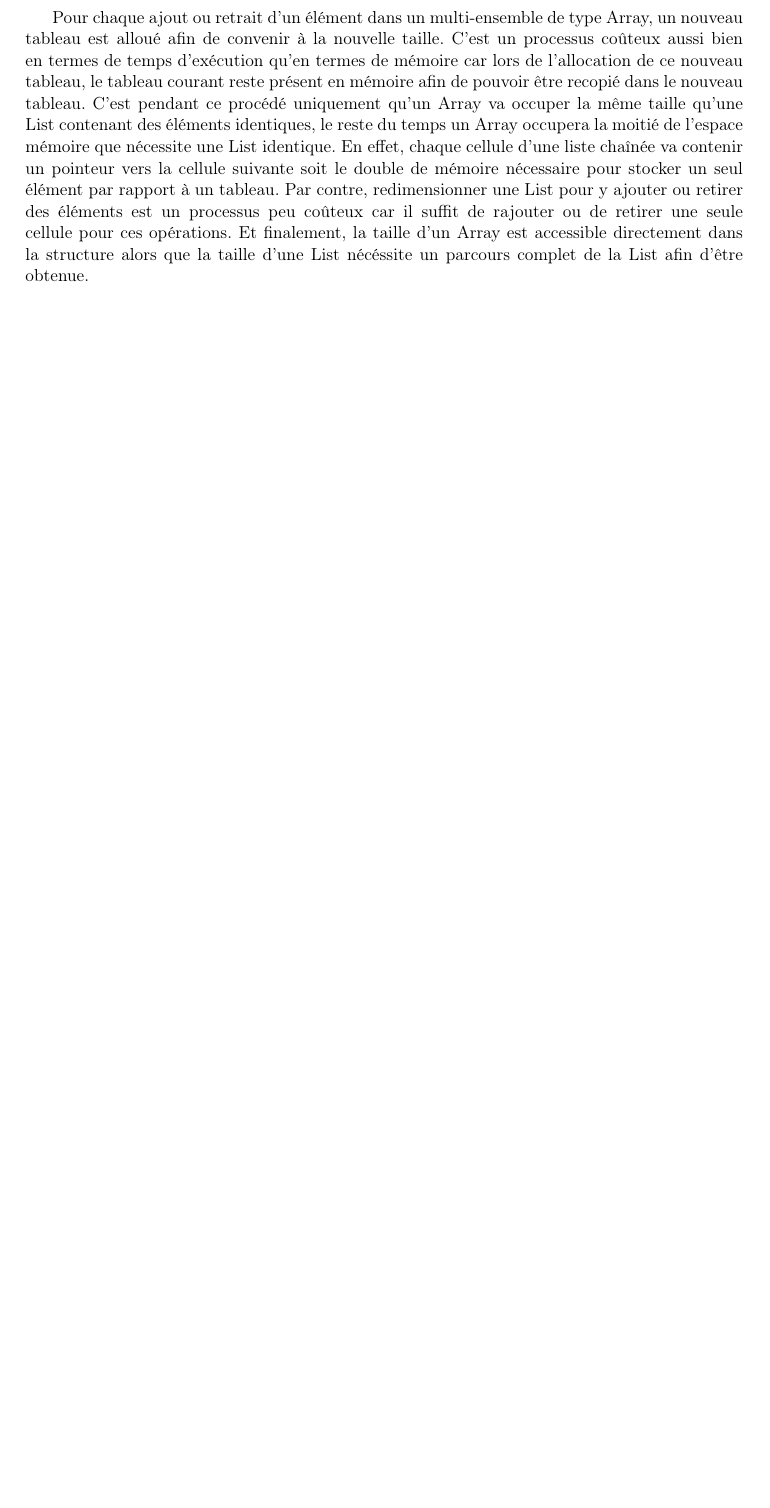
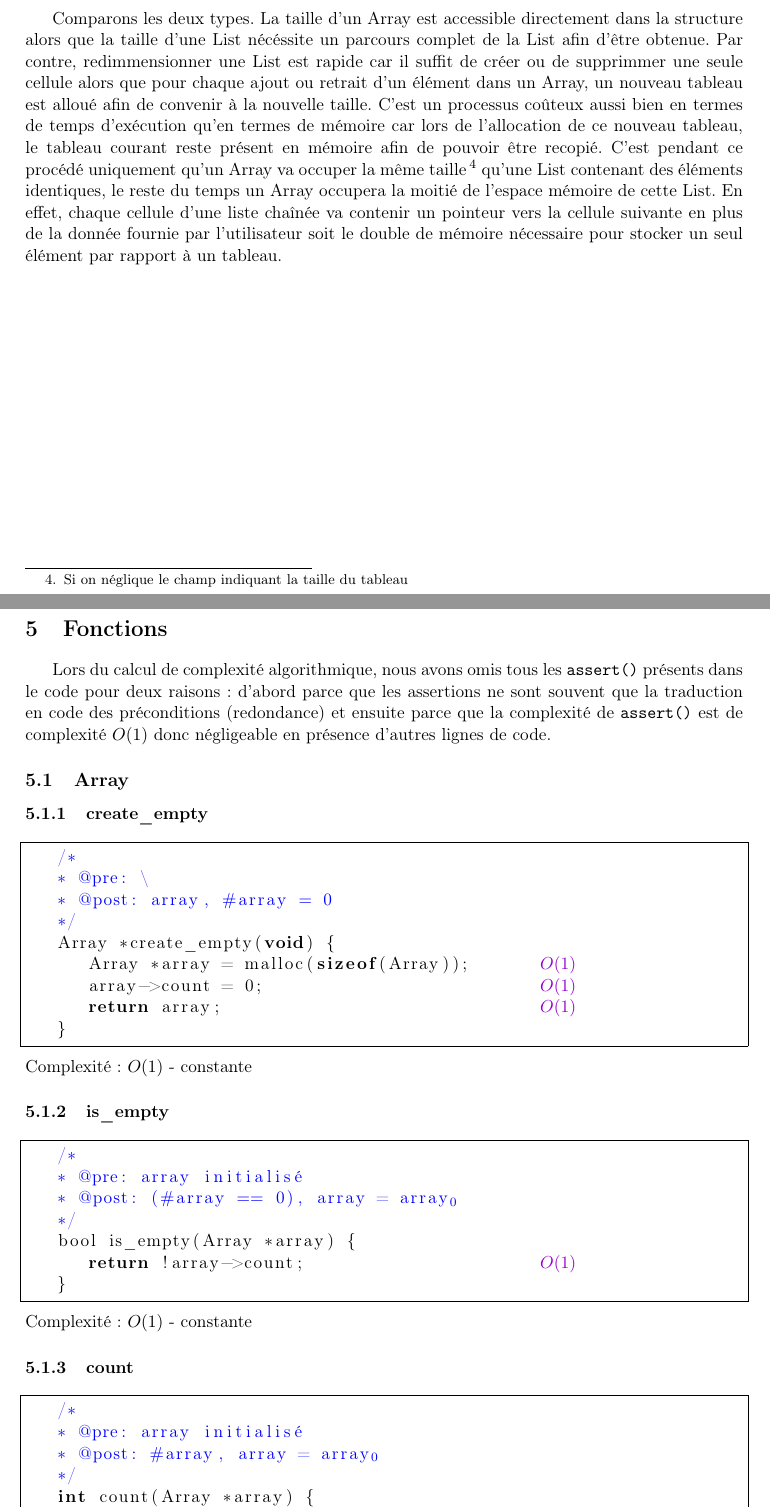
Before and after one commit to SimonKenoby/CDP_TAD, a LaTeX document (tad-02.tex): part of page 4 of 5 before the commit and two parts of pages 4 and 5 of 6 after it, the two joined at a grey line, cut so that both start at the same text, the shorter picture padded with empty space. Compiled offline with pdfLaTeX.

Commit message:
Début des fonctions

```diff
--- a/tad-02.tex
+++ b/tad-02.tex
@@ -90,8 +91,48 @@ stringstyle=\color{magenta}}
 		\color{blue} indique une description rapide de ta structure \color{black}
 
 \section{Avantages et inconvénients}
-	Pour chaque ajout ou retrait d'un élément dans un multi-ensemble de type Array, un nouveau tableau est alloué afin de convenir à la nouvelle taille. C'est un processus coûteux aussi bien en termes de temps d'exécution qu'en termes de mémoire car lors de l'allocation de ce nouveau tableau, le tableau courant reste présent en mémoire afin de pouvoir être recopié dans le nouveau tableau. C'est pendant ce procédé uniquement qu'un Array va occuper la même taille qu'une List contenant des éléments identiques, le reste du temps un Array occupera la moitié de l'espace mémoire que nécessite une List identique. En effet, chaque cellule d'une liste chaînée va contenir un pointeur vers la cellule suivante soit le double de mémoire nécessaire pour stocker un seul élément par rapport à un tableau. Par contre, redimensionner une List pour y ajouter ou retirer des éléments est un processus peu coûteux car il suffit de rajouter ou de retirer une seule cellule pour ces opérations. Et finalement, la taille d'un Array est accessible directement dans la structure alors que la taille d'une List nécéssite un parcours complet de la List afin d'être obtenue.
+	Comparons les deux types. La taille d'un Array est accessible directement dans la structure alors que la taille d'une List nécéssite un parcours complet de la List afin d'être obtenue. Par contre, redimmensionner une List est rapide car il suffit de créer ou de supprimmer une seule cellule alors que pour chaque ajout ou retrait d'un élément dans un Array, un nouveau tableau est alloué afin de convenir à la nouvelle taille. C'est un processus coûteux aussi bien en termes de temps d'exécution qu'en termes de mémoire car lors de l'allocation de ce nouveau tableau, le tableau courant reste présent en mémoire afin de pouvoir être recopié. C'est pendant ce procédé uniquement qu'un Array va occuper la même taille \footnote{Si on néglique le champ indiquant la taille du tableau} qu'une List contenant des éléments identiques, le reste du temps un Array occupera la moitié de l'espace mémoire de cette List. En effet, chaque cellule d'une liste chaînée va contenir un pointeur vers la cellule suivante en plus de la donnée fournie par l'utilisateur soit le double de mémoire nécessaire pour stocker un seul élément par rapport à un tableau.
 
 	\clearpage
 \section {Fonctions}
+	Lors du calcul de complexité algorithmique, nous avons omis tous les \texttt{assert()} présents dans le code pour deux raisons: d'abord parce que les assertions ne sont souvent que la traduction en code des préconditions (redondance) et ensuite parce que la complexité de \texttt{assert()} est de complexité $O(1)$ donc négligeable en présence d'autres lignes de code.
 	\subsection{Array}
+	\subsubsection{create\_empty}
+	\begin{lstlisting}[mathescape]
+	/*
+	* @pre: \
+	* @post: array, $\color{blue}\#$array $\color{blue}=$ 0
+	*/
+	Array *create_empty(void) {
+		Array *array = malloc(sizeof(Array));	#\cpl{$O(1)$}#
+		array->count = 0;	#\cpl{$O(1)$}#
+		return array;	#\cpl{$O(1)$}#
+	}
+	\end{lstlisting}
+	Complexité: $O(1)$ - constante
+
+	\subsubsection{is\_empty}
+	\begin{lstlisting}[mathescape]
+	/*
+	* @pre: array initialis#\color{blue}é#
+	* @post: ($\color{blue}\#$array $\color{blue}==$ 0), array = array$\color{blue}_{0}$
+	*/
+	bool is_empty(Array *array) {
+		return !array->count;	#\cpl{$O(1)$}#
+	}
+	\end{lstlisting}
+	Complexité: $O(1)$ - constante
+
+	\subsubsection{count}
+	\begin{lstlisting}[mathescape]
+	/*
+	* @pre: array initialis#\color{blue}é#
+	* @post: $\color{blue}\#$array, array = array$\color{blue}_{0}$
+	*/
+	int count(Array *array) {
+		return array->count;	#\cpl{$O(1)$}#
+	}
+	\end{lstlisting}
+	Complexité: $O(1)$ - constante
+
+	\clearpage
```
Also changed, not shown: tad-02.pdf, tad-02.tex (39 more changed lines), 4 other files.
